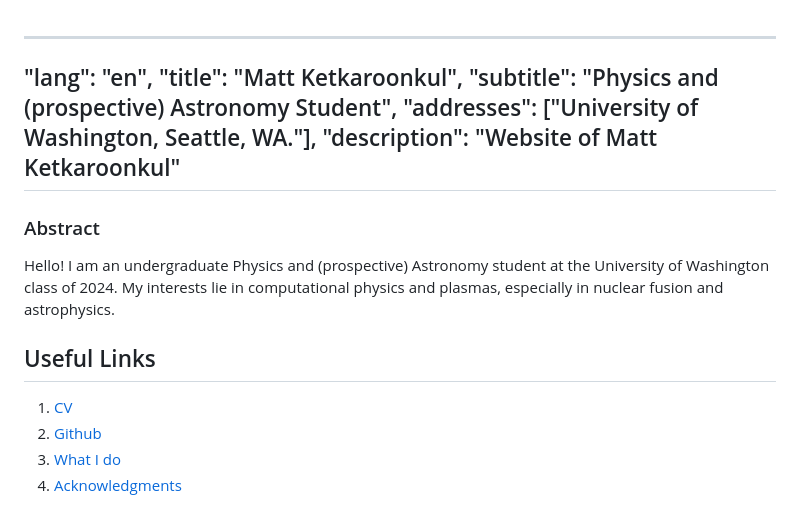
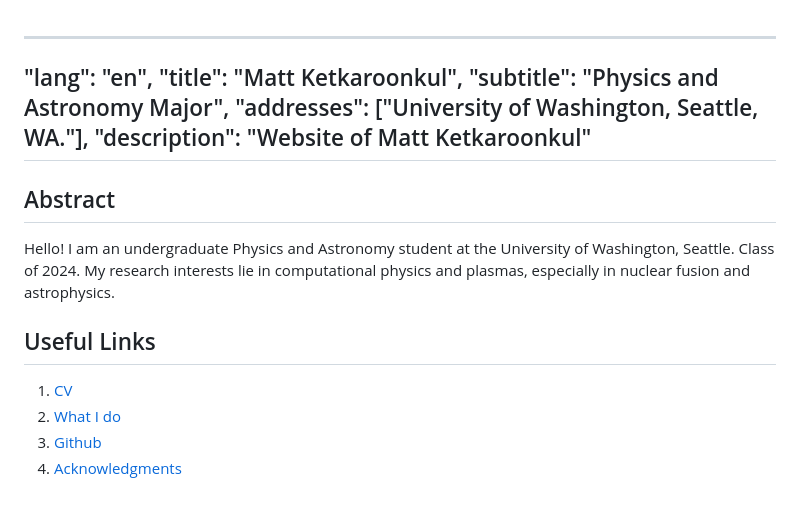
Before and after one commit to mattketk/mattketk.github.io, a Markdown page: index.md, the part around the change. Rendered like a GitHub page.

```diff
--- a/index.md
+++ b/index.md
@@ -1,18 +1,18 @@
 ---
 "lang": "en",
 "title": "Matt Ketkaroonkul",
-"subtitle": "Physics and (prospective) Astronomy Student",
+"subtitle": "Physics and Astronomy Major",
 "addresses": ["University of Washington, Seattle, WA."],
 "description": "Website of Matt Ketkaroonkul"
 ---
 
-### Abstract
+## Abstract
 
-Hello! I am an undergraduate Physics and (prospective) Astronomy student at the University of Washington class of 2024. My interests lie in computational physics and plasmas, especially in nuclear fusion and astrophysics.
+Hello! I am an undergraduate Physics and Astronomy student at the University of Washington, Seattle. Class of 2024. My research interests lie in computational physics and plasmas, especially in nuclear fusion and astrophysics.
 
 ## Useful Links
 
 1. [CV](attachments/CV_mattketk.pdf)
-2. [Github](https://www.github.com/matt-ketk)
-3. [What I do](whatido.html)
+2. [What I do](whatido.html)
+3. [Github](https://www.github.com/matt-ketk)
 4. [Acknowledgments](acknowledgments.html)
```
Also changed, not shown: whatido.md (+36 -14 lines), images/HOHQMesh.png (added), images/RippledHKSlab.png (added), 2 other files.
